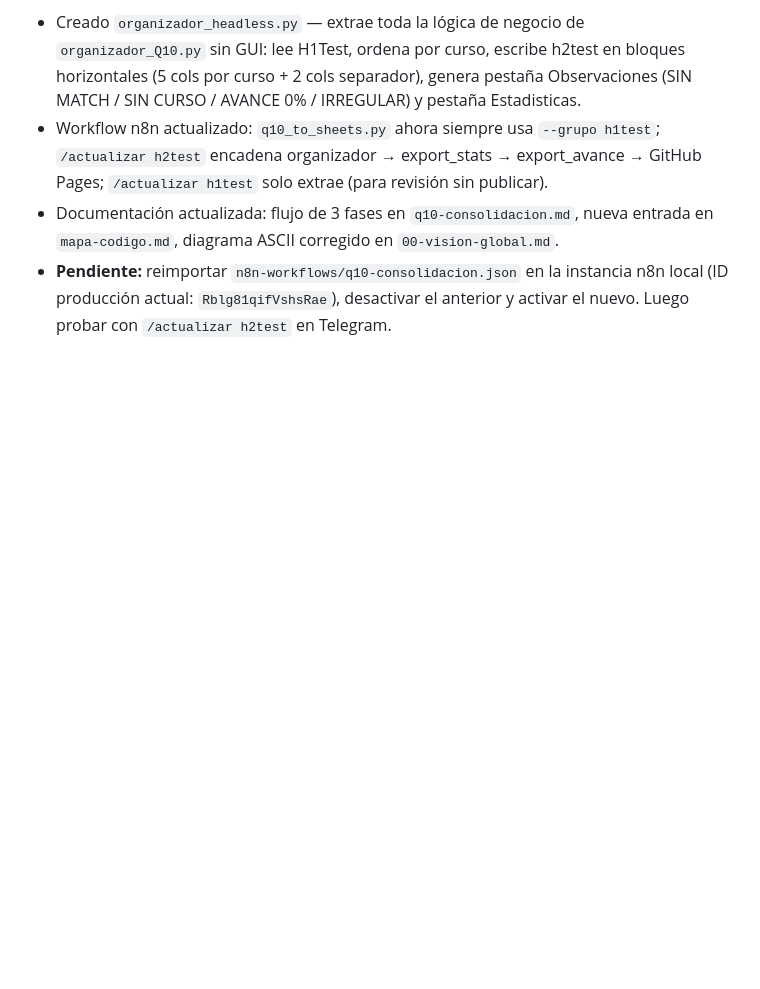
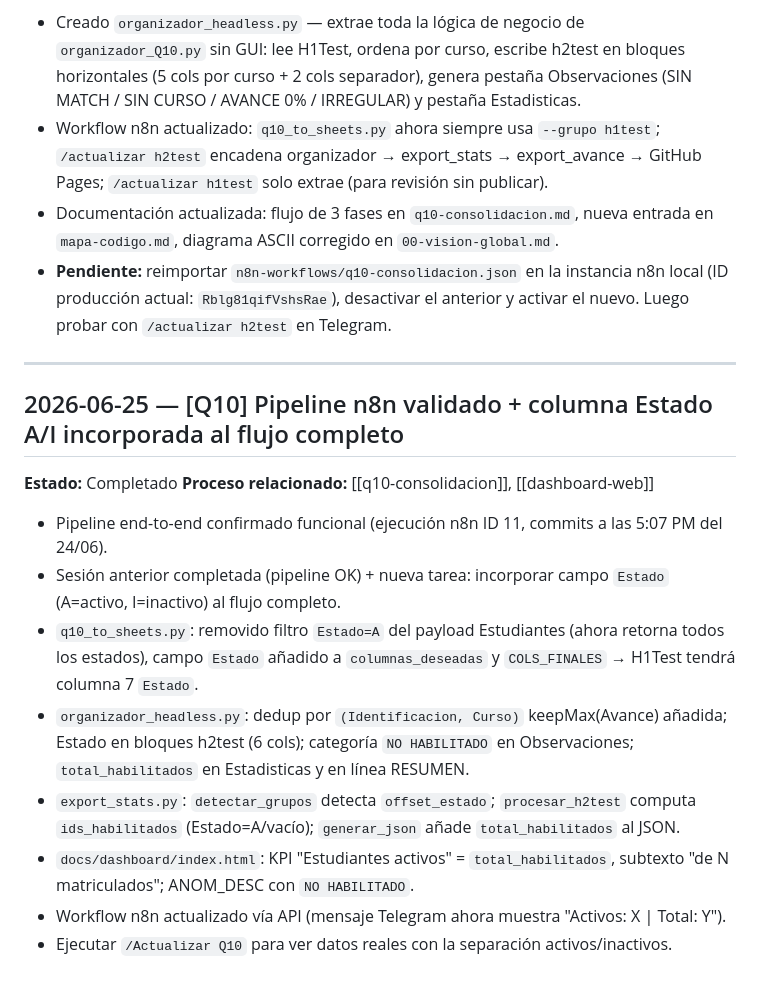
Before and after one commit to Fundacion-ROFE/Estadisticas, a Markdown page: claude_sessions.md, the part around the change. GitHub-like rendering; blank space fills up the shorter version.

Commit message:
docs: bitácora sesión 2026-06-25 — columna Estado pipeline completo

```diff
--- a/claude_sessions.md
+++ b/claude_sessions.md
@@ -172,3 +172,19 @@ Al iniciar una sesión nueva, lee al menos las últimas 3-5 entradas antes de co
 - Workflow n8n actualizado: `q10_to_sheets.py` ahora siempre usa `--grupo h1test`; `/actualizar h2test` encadena organizador → export_stats → export_avance → GitHub Pages; `/actualizar h1test` solo extrae (para revisión sin publicar).
 - Documentación actualizada: flujo de 3 fases en `q10-consolidacion.md`, nueva entrada en `mapa-codigo.md`, diagrama ASCII corregido en `00-vision-global.md`.
 - **Pendiente:** reimportar `n8n-workflows/q10-consolidacion.json` en la instancia n8n local (ID producción actual: `Rblg81qifVshsRae`), desactivar el anterior y activar el nuevo. Luego probar con `/actualizar h2test` en Telegram.
+
+---
+
+## 2026-06-25 — [Q10] Pipeline n8n validado + columna Estado A/I incorporada al flujo completo
+
+**Estado:** Completado
+**Proceso relacionado:** [[q10-consolidacion]], [[dashboard-web]]
+
+- Pipeline end-to-end confirmado funcional (ejecución n8n ID 11, commits a las 5:07 PM del 24/06).
+- Sesión anterior completada (pipeline OK) + nueva tarea: incorporar campo `Estado` (A=activo, I=inactivo) al flujo completo.
+- `q10_to_sheets.py`: removido filtro `Estado=A` del payload Estudiantes (ahora retorna todos los estados), campo `Estado` añadido a `columnas_deseadas` y `COLS_FINALES` → H1Test tendrá columna 7 `Estado`.
+- `organizador_headless.py`: dedup por `(Identificacion, Curso)` keepMax(Avance) añadida; Estado en bloques h2test (6 cols); categoría `NO HABILITADO` en Observaciones; `total_habilitados` en Estadisticas y en línea RESUMEN.
+- `export_stats.py`: `detectar_grupos` detecta `offset_estado`; `procesar_h2test` computa `ids_habilitados` (Estado=A/vacío); `generar_json` añade `total_habilitados` al JSON.
+- `docs/dashboard/index.html`: KPI "Estudiantes activos" = `total_habilitados`, subtexto "de N matriculados"; ANOM_DESC con `NO HABILITADO`.
+- Workflow n8n actualizado vía API (mensaje Telegram ahora muestra "Activos: X | Total: Y").
+- Ejecutar `/Actualizar Q10` para ver datos reales con la separación activos/inactivos.
```
